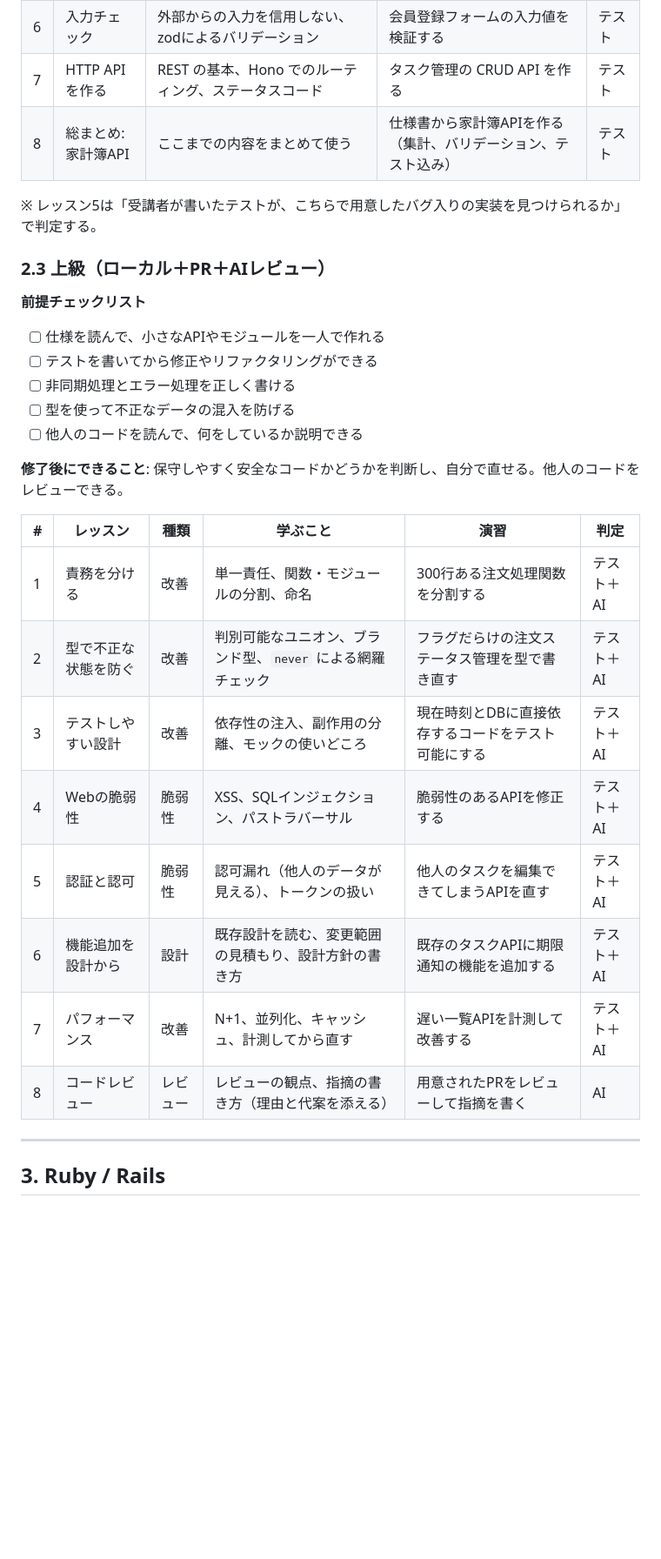
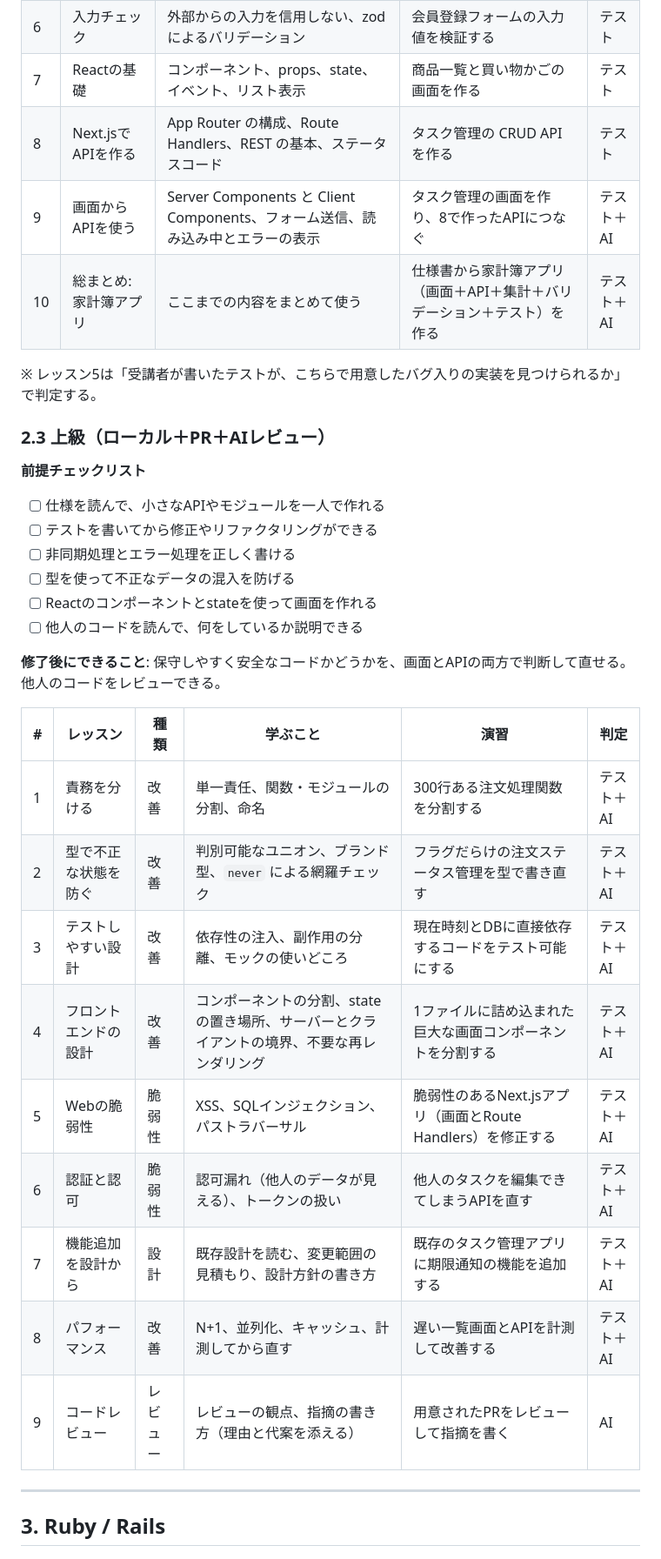
Before and after one commit to taitai03/study_programing, a Markdown page: docs/curriculum.md, the part around one of its changes. Shown at 87% size. Rendered like a GitHub page; blank space fills up the shorter version.

Commit message:
Decide curriculum open items: RSpec, Next.js Route Handlers, React lessons
Co-Authored-By: Claude Opus 5.5 <noreply@anthropic.com>

```diff
--- a/docs/curriculum.md
+++ b/docs/curriculum.md
@@ -85,8 +85,10 @@
 | 4 | モジュールとnpm | `import` / `export`、`package.json`、ライブラリの導入 | 日付処理をライブラリ（date-fns）で書き直す | テスト |
 | 5 | テストを書く | Vitest、テストケースの考え方（正常系・異常系・境界値） | 既存の関数にテストを書く | テスト ※ |
 | 6 | 入力チェック | 外部からの入力を信用しない、zodによるバリデーション | 会員登録フォームの入力値を検証する | テスト |
-| 7 | HTTP APIを作る | REST の基本、Hono でのルーティング、ステータスコード | タスク管理の CRUD API を作る | テスト |
-| 8 | 総まとめ: 家計簿API | ここまでの内容をまとめて使う | 仕様書から家計簿APIを作る（集計、バリデーション、テスト込み） | テスト |
+| 7 | Reactの基礎 | コンポーネント、props、state、イベント、リスト表示 | 商品一覧と買い物かごの画面を作る | テスト |
+| 8 | Next.jsでAPIを作る | App Router の構成、Route Handlers、REST の基本、ステータスコード | タスク管理の CRUD API を作る | テスト |
+| 9 | 画面からAPIを使う | Server Components と Client Components、フォーム送信、読み込み中とエラーの表示 | タスク管理の画面を作り、8で作ったAPIにつなぐ | テスト＋AI |
+| 10 | 総まとめ: 家計簿アプリ | ここまでの内容をまとめて使う | 仕様書から家計簿アプリ（画面＋API＋集計＋バリデーション＋テスト）を作る | テスト＋AI |
 
 ※ レッスン5は「受講者が書いたテストが、こちらで用意したバグ入りの実装を見つけられるか」で判定する。
 
@@ -97,20 +99,22 @@
 - [ ] テストを書いてから修正やリファクタリングができる
 - [ ] 非同期処理とエラー処理を正しく書ける
 - [ ] 型を使って不正なデータの混入を防げる
+- [ ] Reactのコンポーネントとstateを使って画面を作れる
 - [ ] 他人のコードを読んで、何をしているか説明できる
 
-**修了後にできること**: 保守しやすく安全なコードかどうかを判断し、自分で直せる。他人のコードをレビューできる。
+**修了後にできること**: 保守しやすく安全なコードかどうかを、画面とAPIの両方で判断して直せる。他人のコードをレビューできる。
 
 | # | レッスン | 種類 | 学ぶこと | 演習 | 判定 |
 | --- | --- | --- | --- | --- | --- |
 | 1 | 責務を分ける | 改善 | 単一責任、関数・モジュールの分割、命名 | 300行ある注文処理関数を分割する | テスト＋AI |
 | 2 | 型で不正な状態を防ぐ | 改善 | 判別可能なユニオン、ブランド型、`never` による網羅チェック | フラグだらけの注文ステータス管理を型で書き直す | テスト＋AI |
 | 3 | テストしやすい設計 | 改善 | 依存性の注入、副作用の分離、モックの使いどころ | 現在時刻とDBに直接依存するコードをテスト可能にする | テスト＋AI |
-| 4 | Webの脆弱性 | 脆弱性 | XSS、SQLインジェクション、パストラバーサル | 脆弱性のあるAPIを修正する | テスト＋AI |
-| 5 | 認証と認可 | 脆弱性 | 認可漏れ（他人のデータが見える）、トークンの扱い | 他人のタスクを編集できてしまうAPIを直す | テスト＋AI |
-| 6 | 機能追加を設計から | 設計 | 既存設計を読む、変更範囲の見積もり、設計方針の書き方 | 既存のタスクAPIに期限通知の機能を追加する | テスト＋AI |
-| 7 | パフォーマンス | 改善 | N+1、並列化、キャッシュ、計測してから直す | 遅い一覧APIを計測して改善する | テスト＋AI |
-| 8 | コードレビュー | レビュー | レビューの観点、指摘の書き方（理由と代案を添える） | 用意されたPRをレビューして指摘を書く | AI |
+| 4 | フロントエンドの設計 | 改善 | コンポーネントの分割、stateの置き場所、サーバーとクライアントの境界、不要な再レンダリング | 1ファイルに詰め込まれた巨大な画面コンポーネントを分割する | テスト＋AI |
+| 5 | Webの脆弱性 | 脆弱性 | XSS、SQLインジェクション、パストラバーサル | 脆弱性のあるNext.jsアプリ（画面とRoute Handlers）を修正する | テスト＋AI |
+| 6 | 認証と認可 | 脆弱性 | 認可漏れ（他人のデータが見える）、トークンの扱い | 他人のタスクを編集できてしまうAPIを直す | テスト＋AI |
+| 7 | 機能追加を設計から | 設計 | 既存設計を読む、変更範囲の見積もり、設計方針の書き方 | 既存のタスク管理アプリに期限通知の機能を追加する | テスト＋AI |
+| 8 | パフォーマンス | 改善 | N+1、並列化、キャッシュ、計測してから直す | 遅い一覧画面とAPIを計測して改善する | テスト＋AI |
+| 9 | コードレビュー | レビュー | レビューの観点、指摘の書き方（理由と代案を添える） | 用意されたPRをレビューして指摘を書く | AI |
 
 ---
 
```
Also changed, not shown: other parts of docs/curriculum.md (+12 -8 lines).
